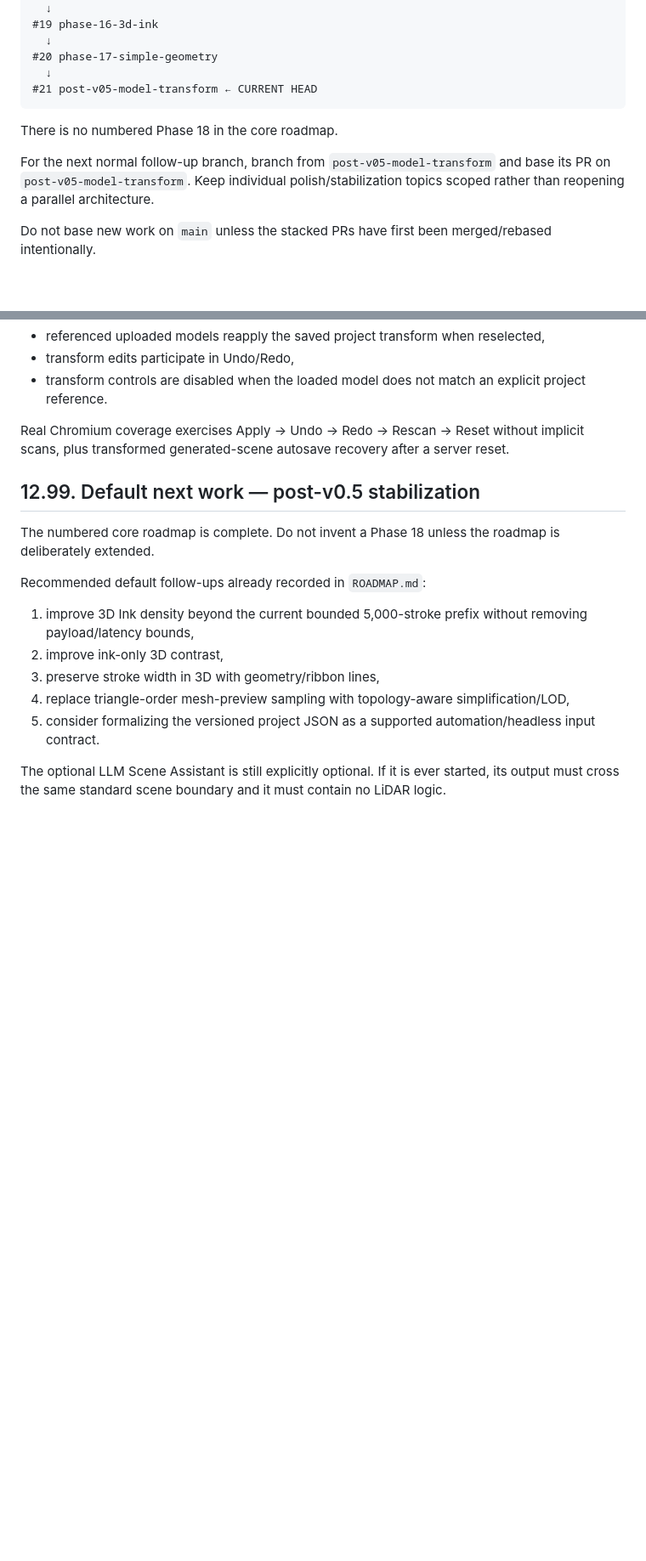
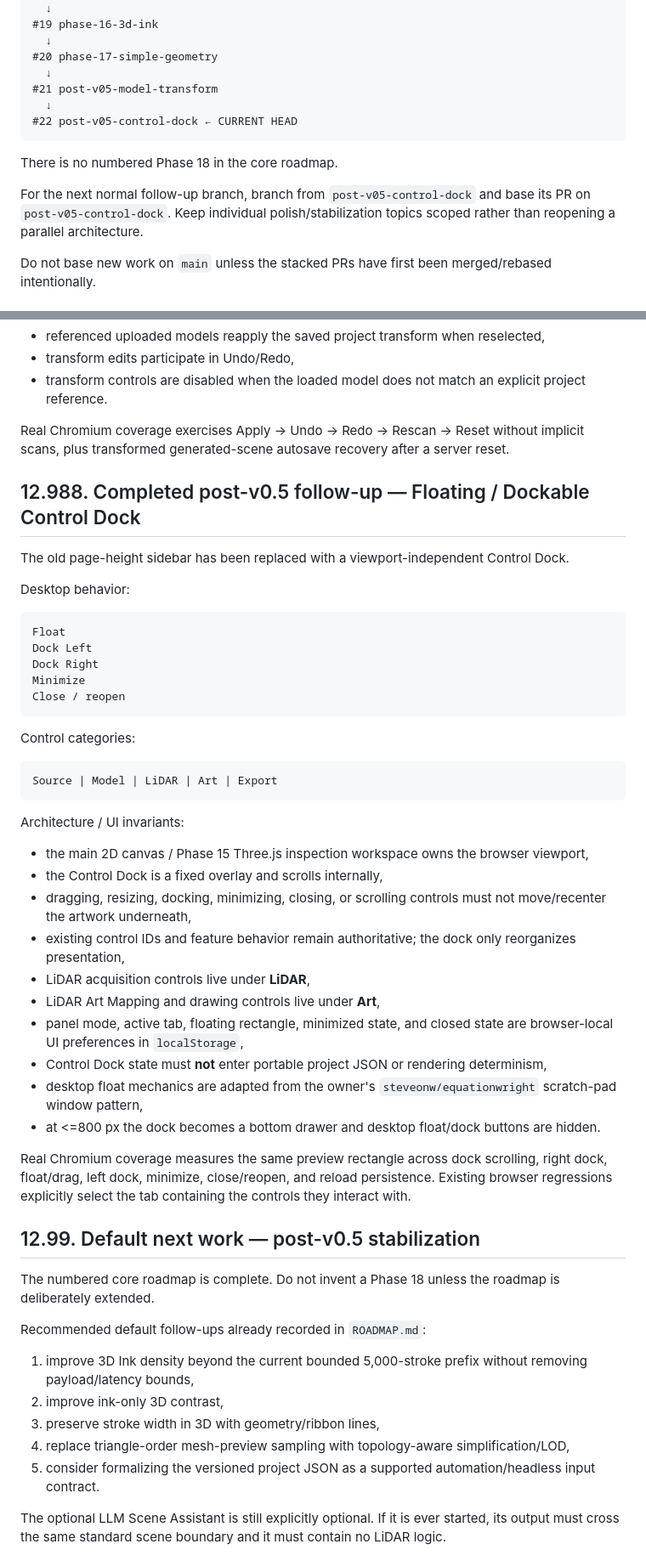
Before and after one commit to steveonw/3d-line-art, a Markdown page: AI_HANDOFF.md, 2 parts joined by grey strips. Shown at 85% size. Rendered like a GitHub page; blank space fills up the shorter version.

Commit message:
Docs: hand off floating Control Dock stabilization

````diff
--- a/AI_HANDOFF.md
+++ b/AI_HANDOFF.md
@@ -76,12 +76,14 @@ main
   ↓
 #20 phase-17-simple-geometry
   ↓
-#21 post-v05-model-transform ← CURRENT HEAD
+#21 post-v05-model-transform
+  ↓
+#22 post-v05-control-dock ← CURRENT HEAD
 ```
 
 There is no numbered Phase 18 in the core roadmap.
 
-For the next normal follow-up branch, branch from `post-v05-model-transform` and base its PR on `post-v05-model-transform`. Keep individual polish/stabilization topics scoped rather than reopening a parallel architecture.
+For the next normal follow-up branch, branch from `post-v05-control-dock` and base its PR on `post-v05-control-dock`. Keep individual polish/stabilization topics scoped rather than reopening a parallel architecture.
 
 Do not base new work on `main` unless the stacked PRs have first been merged/rebased intentionally.
 
@@ -1016,6 +1018,41 @@ Key invariants:
 
 Real Chromium coverage exercises Apply -> Undo -> Redo -> Rescan -> Reset without implicit scans, plus transformed generated-scene autosave recovery after a server reset.
 
+## 12.988. Completed post-v0.5 follow-up — Floating / Dockable Control Dock
+
+The old page-height sidebar has been replaced with a viewport-independent Control Dock.
+
+Desktop behavior:
+
+```text
+Float
+Dock Left
+Dock Right
+Minimize
+Close / reopen
+```
+
+Control categories:
+
+```text
+Source | Model | LiDAR | Art | Export
+```
+
+Architecture / UI invariants:
+
+- the main 2D canvas / Phase 15 Three.js inspection workspace owns the browser viewport,
+- the Control Dock is a fixed overlay and scrolls internally,
+- dragging, resizing, docking, minimizing, closing, or scrolling controls must not move/recenter the artwork underneath,
+- existing control IDs and feature behavior remain authoritative; the dock only reorganizes presentation,
+- LiDAR acquisition controls live under **LiDAR**,
+- LiDAR Art Mapping and drawing controls live under **Art**,
+- panel mode, active tab, floating rectangle, minimized state, and closed state are browser-local UI preferences in `localStorage`,
+- Control Dock state must **not** enter portable project JSON or rendering determinism,
+- desktop float mechanics are adapted from the owner's `steveonw/equationwright` scratch-pad window pattern,
+- at <=800 px the dock becomes a bottom drawer and desktop float/dock buttons are hidden.
+
+Real Chromium coverage measures the same preview rectangle across dock scrolling, right dock, float/drag, left dock, minimize, close/reopen, and reload persistence. Existing browser regressions explicitly select the tab containing the controls they interact with.
+
 ## 12.99. Default next work — post-v0.5 stabilization
 
 The numbered core roadmap is complete. Do not invent a Phase 18 unless the roadmap is deliberately extended.
````
Also changed, not shown: other parts of AI_HANDOFF.md (+9 -5 lines).
